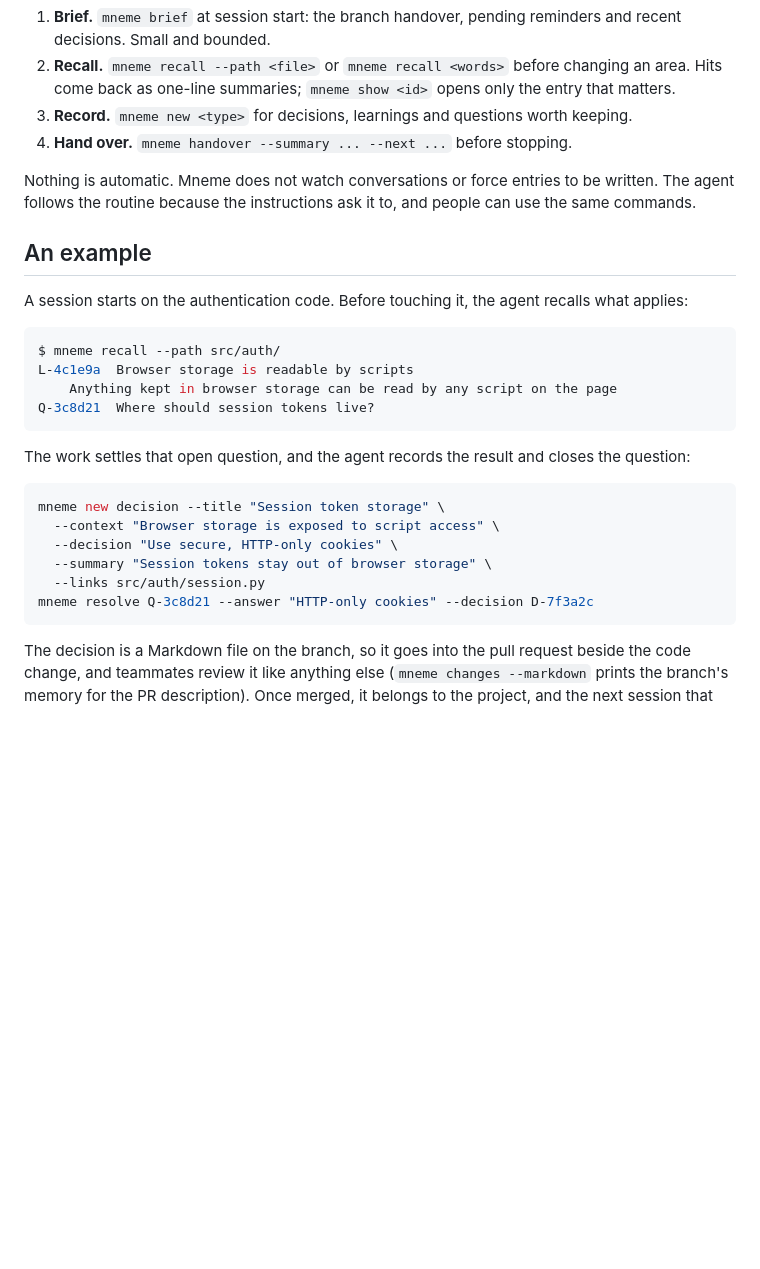
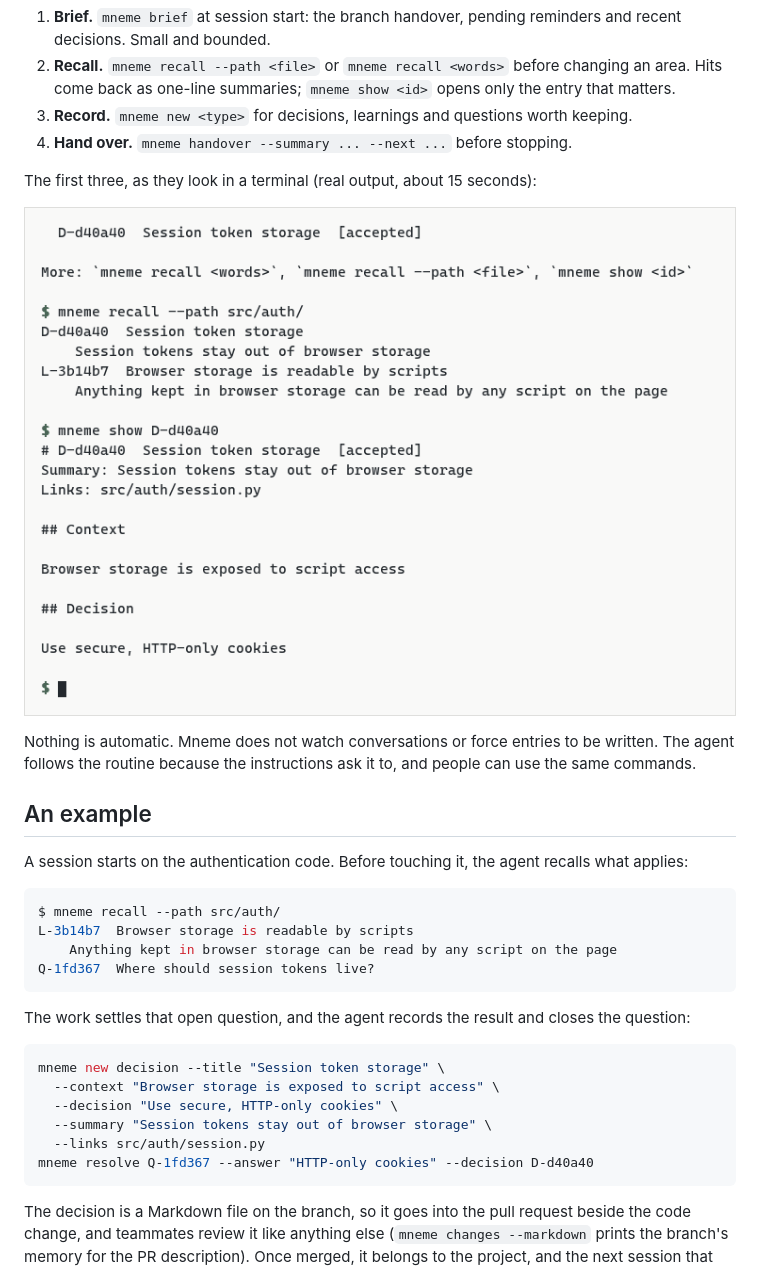
Before and after one commit to hammerlyrodrigo/mneme, a Markdown page: README.md, the part around the change. Rendered like a GitHub page; pictures changed too: docs/demo/mneme-demo.gif (added); blank space fills up the shorter version.

Commit message:
Add GIF rendering script and demo setup script
- Introduced `render_gif.py` to convert asciinema v2 .cast files into animated GIFs using Pillow, supporting features like scrolling, SGR colors, and printable text.
- Created `setup_demo.sh` to automate the setup of a demo environment, including initializing a Git repository, creating a sample project, and capturing output for demonstration purposes.

````diff
--- a/README.md
+++ b/README.md
@@ -69,6 +69,10 @@ From then on, the agent follows a simple routine:
    keeping.
 4. **Hand over.** `mneme handover --summary ... --next ...` before stopping.
 
+The first three, as they look in a terminal (real output, about 15 seconds):
+
+![mneme brief, then recall --path src/auth/, then show: the branch handover, two ranked hits, and one decision in full](docs/demo/mneme-demo.gif)
+
 Nothing is automatic. Mneme does not watch conversations or force entries to
 be written. The agent follows the routine because the instructions ask it to,
 and people can use the same commands.
@@ -80,9 +84,9 @@ recalls what applies:
 
 ```console
 $ mneme recall --path src/auth/
-L-4c1e9a  Browser storage is readable by scripts
+L-3b14b7  Browser storage is readable by scripts
     Anything kept in browser storage can be read by any script on the page
-Q-3c8d21  Where should session tokens live?
+Q-1fd367  Where should session tokens live?
 ```
 
 The work settles that open question, and the agent records the result and
@@ -94,7 +98,7 @@ mneme new decision --title "Session token storage" \
   --decision "Use secure, HTTP-only cookies" \
   --summary "Session tokens stay out of browser storage" \
   --links src/auth/session.py
-mneme resolve Q-3c8d21 --answer "HTTP-only cookies" --decision D-7f3a2c
+mneme resolve Q-1fd367 --answer "HTTP-only cookies" --decision D-d40a40
 ```
 
 The decision is a Markdown file on the branch, so it goes into the pull request
````
Also changed, not shown: 4 other files.
